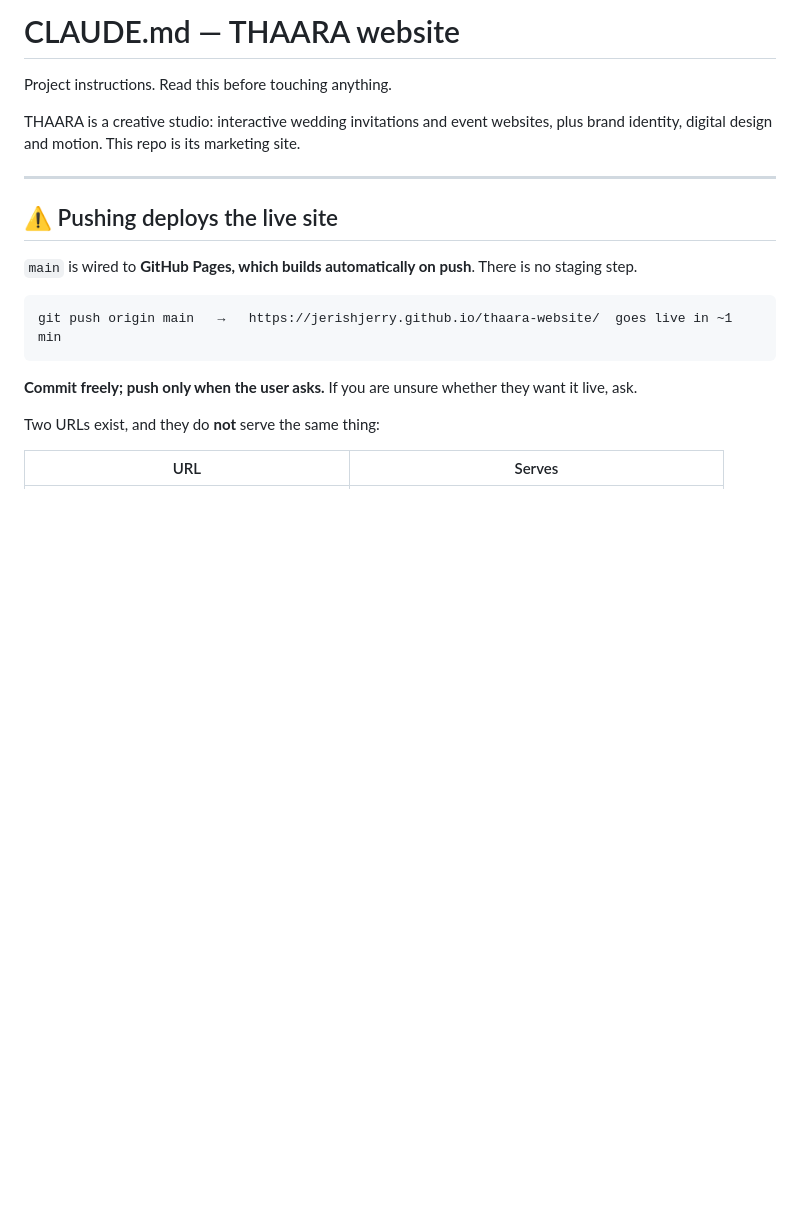
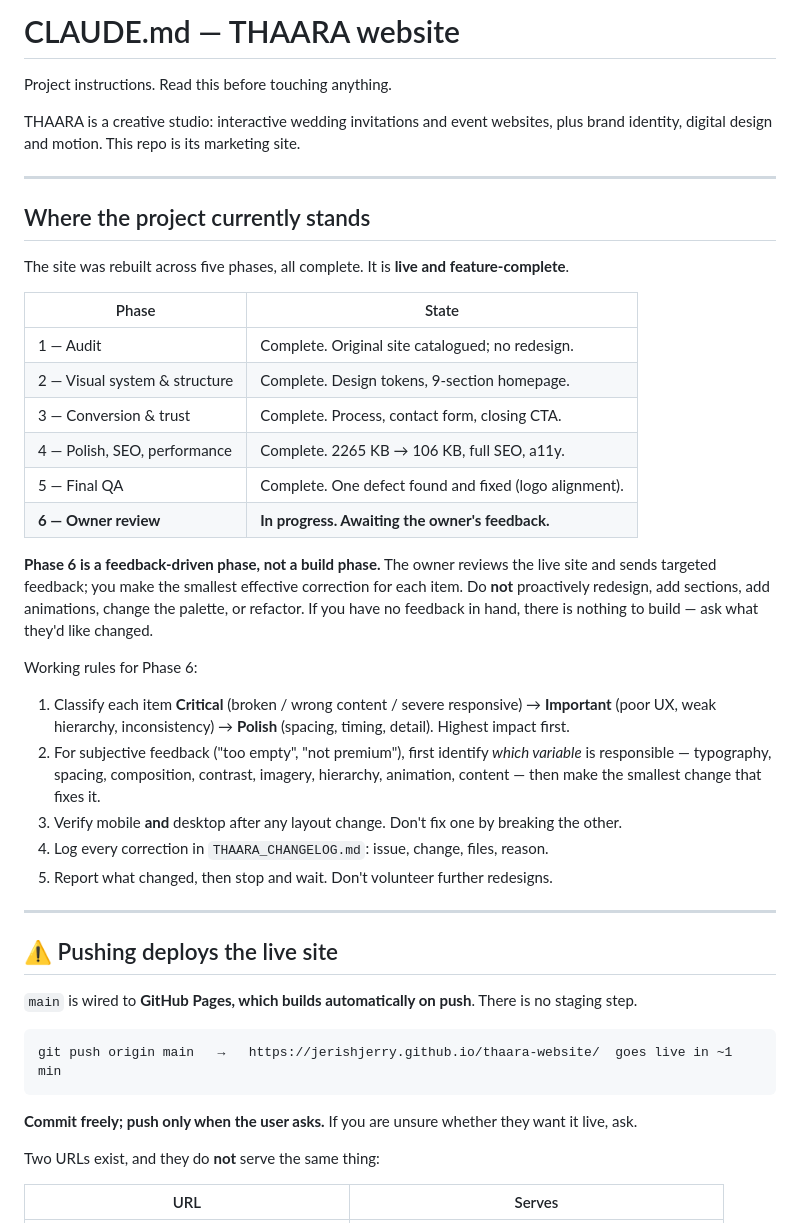
Before and after one commit to JerishJerry/thaara-website, a Markdown page: CLAUDE.md, the part around the change. GitHub-like rendering; blank space fills up the shorter version.

Commit message:
Record current phase state in CLAUDE.md
A new session could tell what the project IS but not where it had got to.
Adds a status table (Phases 1-5 complete, Phase 6 owner review in
progress) and the Phase 6 working rules: feedback-driven only, classify
Critical/Important/Polish, identify the responsible design variable before
changing anything subjective, verify mobile and desktop, log each
correction, then stop.

Documentation only.

Co-Authored-By: Claude Opus 5 <noreply@anthropic.com>

```diff
--- a/CLAUDE.md
+++ b/CLAUDE.md
@@ -4,6 +4,37 @@ Project instructions. Read this before touching anything.
 
 THAARA is a creative studio: interactive wedding invitations and event websites, plus brand
 identity, digital design and motion. This repo is its marketing site.
+
+---
+
+## Where the project currently stands
+
+The site was rebuilt across five phases, all complete. It is **live and feature-complete**.
+
+| Phase | State |
+|---|---|
+| 1 — Audit | Complete. Original site catalogued; no redesign. |
+| 2 — Visual system & structure | Complete. Design tokens, 9-section homepage. |
+| 3 — Conversion & trust | Complete. Process, contact form, closing CTA. |
+| 4 — Polish, SEO, performance | Complete. 2265 KB → 106 KB, full SEO, a11y. |
+| 5 — Final QA | Complete. One defect found and fixed (logo alignment). |
+| **6 — Owner review** | **In progress. Awaiting the owner's feedback.** |
+
+**Phase 6 is a feedback-driven phase, not a build phase.** The owner reviews the live site and sends
+targeted feedback; you make the smallest effective correction for each item. Do **not** proactively
+redesign, add sections, add animations, change the palette, or refactor. If you have no feedback in
+hand, there is nothing to build — ask what they'd like changed.
+
+Working rules for Phase 6:
+
+1. Classify each item **Critical** (broken / wrong content / severe responsive) → **Important**
+   (poor UX, weak hierarchy, inconsistency) → **Polish** (spacing, timing, detail). Highest impact first.
+2. For subjective feedback ("too empty", "not premium"), first identify *which variable* is
+   responsible — typography, spacing, composition, contrast, imagery, hierarchy, animation, content
+   — then make the smallest change that fixes it.
+3. Verify mobile **and** desktop after any layout change. Don't fix one by breaking the other.
+4. Log every correction in `THAARA_CHANGELOG.md`: issue, change, files, reason.
+5. Report what changed, then stop and wait. Don't volunteer further redesigns.
 
 ---
 
```
